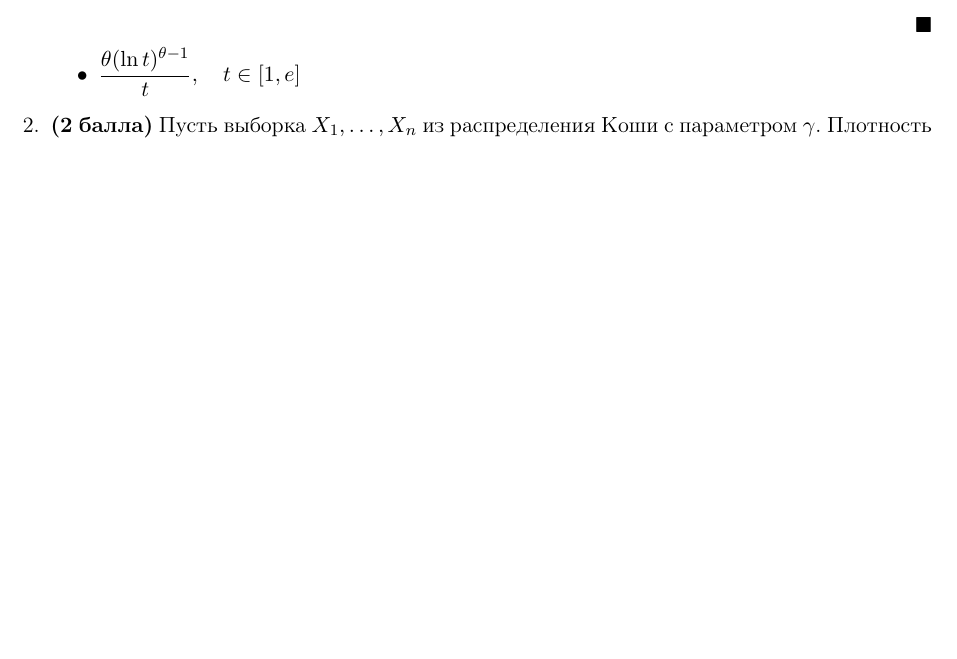
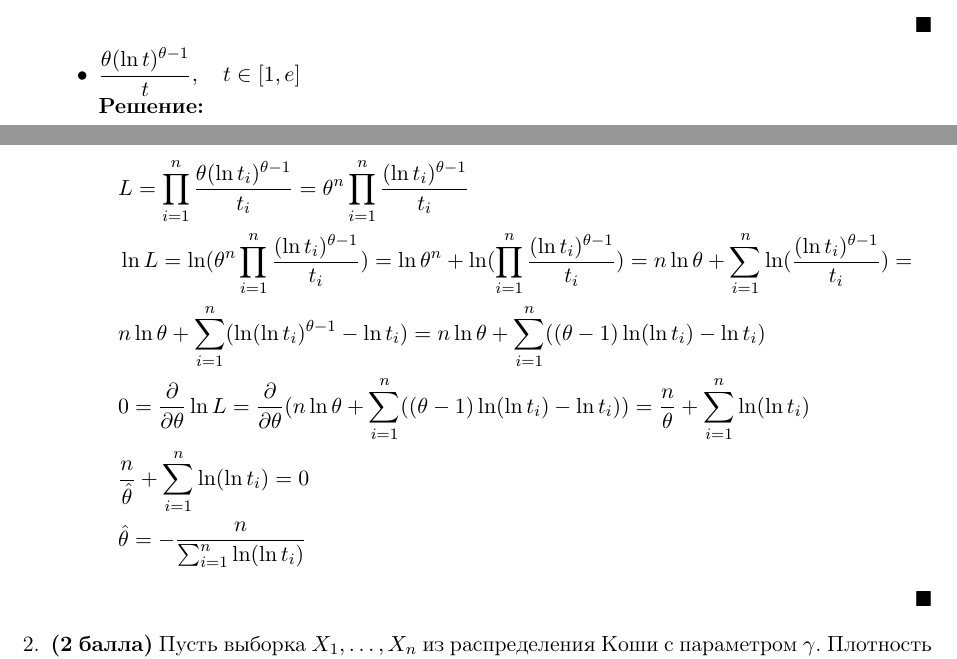
Before and after one commit to mdvasilyev/MathStat-hws, a LaTeX problem sheet (hw3.tex): part of page 2 of 2 before the commit and two parts of pages 2 and 3 of 3 after it, the two joined at a grey line, cut so that both start at the same text, the shorter picture padded with empty space. Compiled offline with pdfLaTeX.

Commit message:
sln: add sln to task 1 d

```diff
--- a/hw3.tex
+++ b/hw3.tex
@@ -66,6 +66,16 @@
         \end{align*}
         \finish
         \item $\displaystyle \frac{\theta (\ln{t})^{\theta - 1}}{t}, \quad t \in [1, e]$
+        \start
+        \begin{align*}
+            &L = \prod_{i=1}^{n} \frac{\theta (\ln{t_i})^{\theta - 1}}{t_i} = \theta^n \prod_{i=1}^{n} \frac{(\ln{t_i})^{\theta - 1}}{t_i} \\
+            &\ln L = \ln (\theta^n \prod_{i=1}^{n} \frac{(\ln{t_i})^{\theta - 1}}{t_i}) = \ln \theta^n + \ln (\prod_{i=1}^{n} \frac{(\ln{t_i})^{\theta - 1}}{t_i}) = n\ln\theta + \sum_{i=1}^{n} \ln(\frac{(\ln{t_i})^{\theta - 1}}{t_i}) = \\
+            &n\ln\theta + \sum_{i=1}^{n} (\ln(\ln{t_i})^{\theta - 1} - \ln t_i) = n\ln\theta + \sum_{i=1}^{n} ((\theta - 1)\ln(\ln{t_i}) - \ln t_i) \\
+            &0 = \frac{\partial}{\partial \theta}\ln L = \frac{\partial}{\partial \theta}(n\ln\theta + \sum_{i=1}^{n} ((\theta - 1)\ln(\ln{t_i}) - \ln t_i)) = \frac{n}{\theta} + \sum_{i=1}^{n} \ln(\ln{t_i}) \\
+            &\frac{n}{\hat{\theta}} + \sum_{i=1}^{n} \ln(\ln{t_i}) = 0 \\
+            &\hat{\theta} = -\frac{n}{\sum_{i=1}^{n} \ln(\ln{t_i})}
+        \end{align*}
+        \finish
     \end{itemize}
 
     \item \textbf{(2 балла)} Пусть выборка $X_1, \ldots, X_n$ из  распределения Коши с параметром $\gamma$.
```
